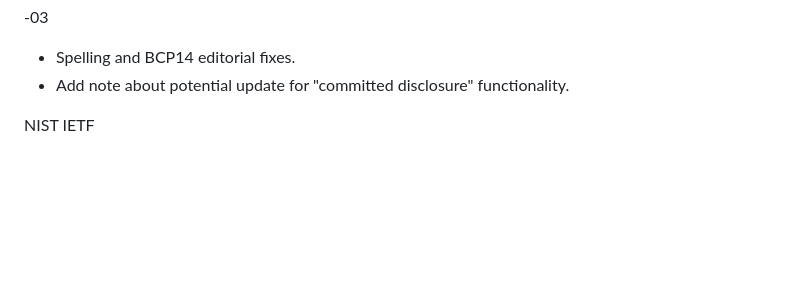
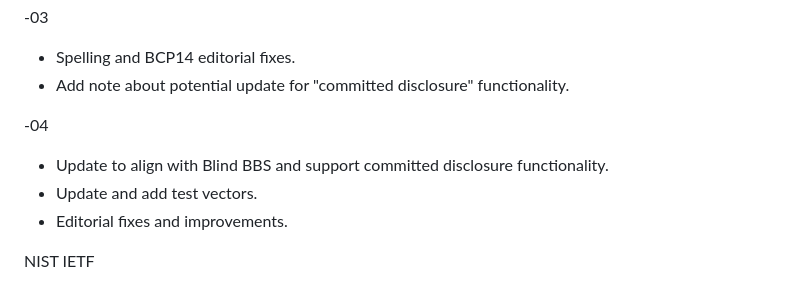
Before and after one commit to cfrg/draft-irtf-cfrg-bbs-pseudonyms, a Markdown page: draft-irtf-cfrg-bbs-per-verifier-linkability.md, the part around the change. Drawn GitHub-style; blank space fills up the shorter version.

Commit message:
Update document history.

```diff
--- a/draft-irtf-cfrg-bbs-per-verifier-linkability.md
+++ b/draft-irtf-cfrg-bbs-per-verifier-linkability.md
@@ -3289,6 +3289,12 @@ TODO acknowledge.
 * Spelling and BCP14 editorial fixes.
 * Add note about potential update for "committed disclosure" functionality.
 
+-04
+
+* Update to align with Blind BBS and support committed disclosure functionality.
+* Update and add test vectors.
+* Editorial fixes and improvements.
+
 
 <reference anchor="BBS04" target="https://link.springer.com/chapter/10.1007/978-3-540-28628-8_3">
  <front>
```
